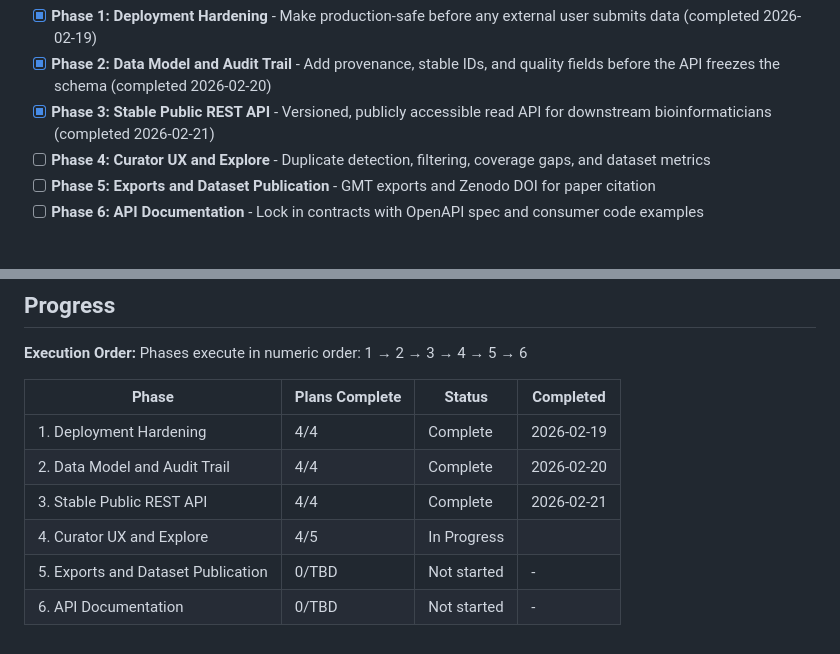
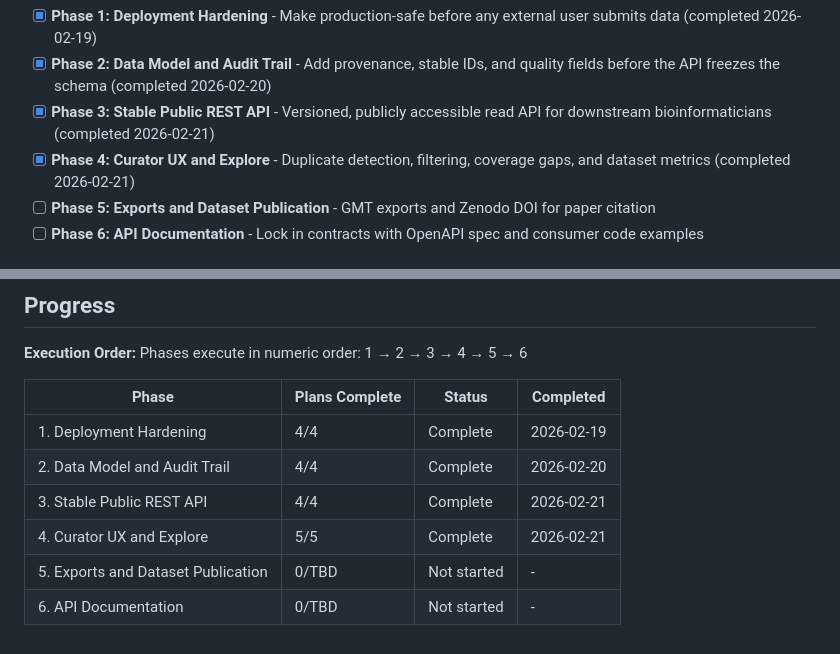
Before and after one commit to marvinm2/KE-WP-mapping, a Markdown page: .planning/ROADMAP.md, 2 parts joined by grey strips. Rendered like a GitHub page.

```diff
--- a/.planning/ROADMAP.md
+++ b/.planning/ROADMAP.md
@@ -15,7 +15,7 @@ Decimal phases appear between their surrounding integers in numeric order.
 - [x] **Phase 1: Deployment Hardening** - Make production-safe before any external user submits data (completed 2026-02-19)
 - [x] **Phase 2: Data Model and Audit Trail** - Add provenance, stable IDs, and quality fields before the API freezes the schema (completed 2026-02-20)
 - [x] **Phase 3: Stable Public REST API** - Versioned, publicly accessible read API for downstream bioinformaticians (completed 2026-02-21)
-- [ ] **Phase 4: Curator UX and Explore** - Duplicate detection, filtering, coverage gaps, and dataset metrics
+- [x] **Phase 4: Curator UX and Explore** - Duplicate detection, filtering, coverage gaps, and dataset metrics (completed 2026-02-21)
 - [ ] **Phase 5: Exports and Dataset Publication** - GMT exports and Zenodo DOI for paper citation
 - [ ] **Phase 6: API Documentation** - Lock in contracts with OpenAPI spec and consumer code examples
 
@@ -122,6 +122,6 @@ Phases execute in numeric order: 1 → 2 → 3 → 4 → 5 → 6
 | 1. Deployment Hardening | 4/4 | Complete   | 2026-02-19 |
 | 2. Data Model and Audit Trail | 4/4 | Complete   | 2026-02-20 |
 | 3. Stable Public REST API | 4/4 | Complete   | 2026-02-21 |
-| 4. Curator UX and Explore | 4/5 | In Progress|  |
+| 4. Curator UX and Explore | 5/5 | Complete   | 2026-02-21 |
 | 5. Exports and Dataset Publication | 0/TBD | Not started | - |
 | 6. API Documentation | 0/TBD | Not started | - |
```
Also changed, not shown: .planning/STATE.md (+15 -14 lines), 1 other file.
